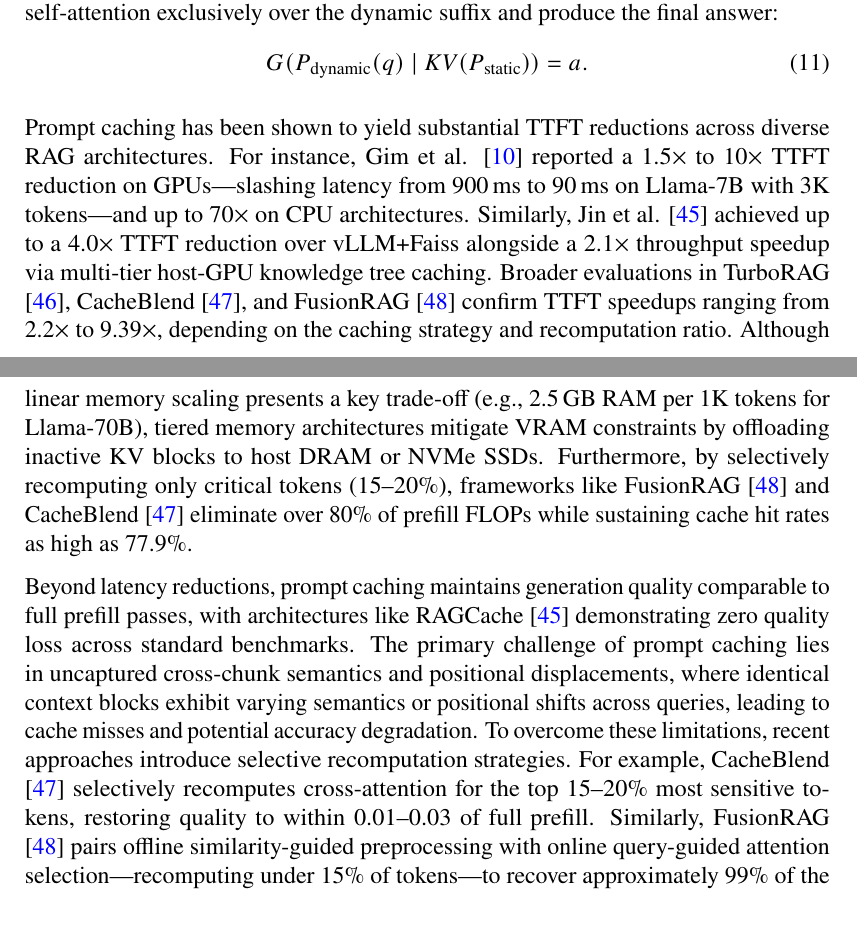
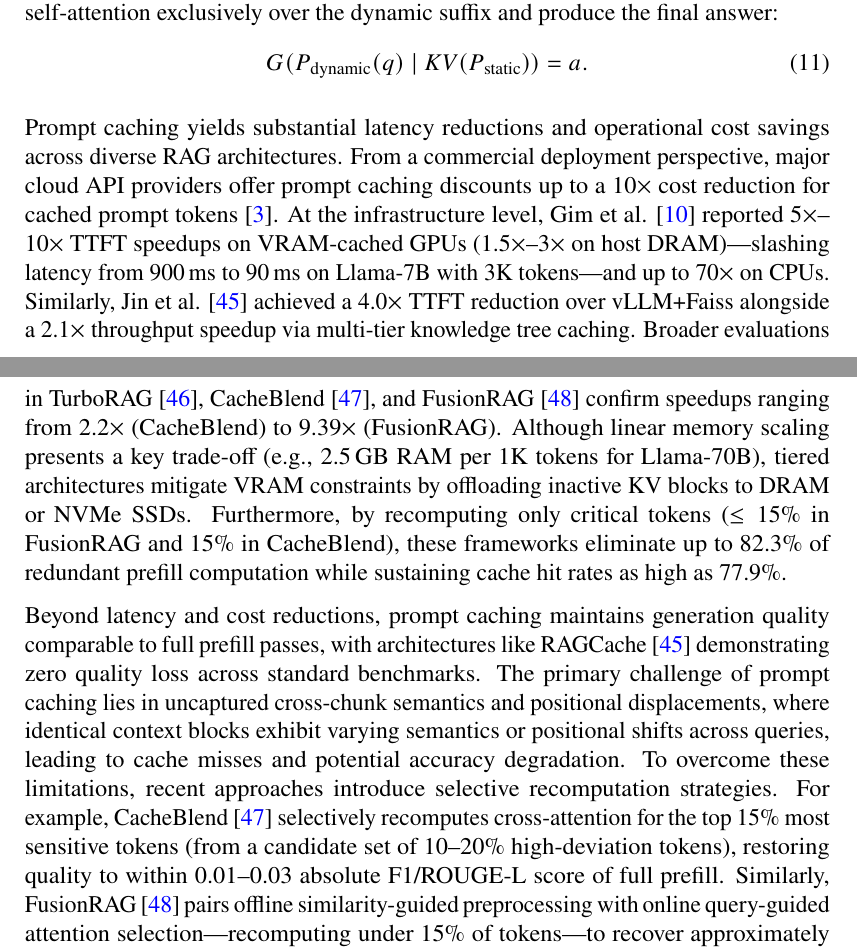
Before and after one commit to eitsei/masters-thesis, a LaTeX thesis (_main.tex, which reads chapters/03_literature_review.tex): two parts of pages 20 and 21 of 30, joined at a grey line, cut so that both start at the same text, the shorter picture padded with empty space. Compiled offline with pdfLaTeX.

Commit message:
Squashed 'thesis/' changes from db03915..576f40c
576f40c Update on Overleaf.
e4e54ec Update on Overleaf.
d9f9092 Refine Prompt Caching metrics and attributions based on source fact-checking

git-subtree-dir: thesis
git-subtree-split: 576f40c651847f7992fdcbaa48629e7448d32b48

```diff
--- a/chapters/03_literature_review.tex
+++ b/chapters/03_literature_review.tex
@@ -75,19 +75,6 @@ Once $P_{\text{static}}$ has been pre-computed, its key-value attention states $
 G(P_{\text{dynamic}}(q) \mid KV(P_{\text{static}})) = a.
 \end{equation}
 
-Prompt caching has been shown to yield substantial TTFT reductions across diverse RAG architectures. For instance, \citet{gim2024promptcache} reported a 1.5$\times$ to 10$\times$ TTFT reduction on GPUs—slashing latency from 900\,ms to 90\,ms on Llama-7B with 3K tokens—and up to 70$\times$ on CPU architectures. Similarly, \citet{jin2025ragcache} achieved up to a 4.0$\times$ TTFT reduction over vLLM+Faiss alongside a 2.1$\times$ throughput speedup via multi-tier host-GPU knowledge tree caching. Broader evaluations in TurboRAG \citep{lu2025turborag}, CacheBlend \citep{yao2025cacheblend}, and FusionRAG \citep{wang2026fusionrag} confirm TTFT speedups ranging from 2.2$\times$ to 9.39$\times$, depending on the caching strategy and recomputation ratio. Although linear memory scaling presents a key trade-off (e.g., 2.5\,GB RAM per 1K tokens for Llama-70B), tiered memory architectures mitigate VRAM constraints by offloading inactive KV blocks to host DRAM or NVMe SSDs. Furthermore, by selectively recomputing only critical tokens (15--20\%), frameworks like FusionRAG \citep{wang2026fusionrag} and CacheBlend \citep{yao2025cacheblend} eliminate over 80\% of prefill FLOPs while sustaining cache hit rates as high as 77.9\%.
+Prompt caching yields substantial latency reductions and operational cost savings across diverse RAG architectures. From a commercial deployment perspective, major cloud API providers offer prompt caching discounts up to a 10$\times$ cost reduction for cached prompt tokens \citep{GoogleVertexAIPricing}. At the infrastructure level, \citet{gim2024promptcache} reported 5$\times$--10$\times$ TTFT speedups on VRAM-cached GPUs (1.5$\times$--3$\times$ on host DRAM)—slashing latency from 900\,ms to 90\,ms on Llama-7B with 3K tokens—and up to 70$\times$ on CPUs. Similarly, \citet{jin2025ragcache} achieved a 4.0$\times$ TTFT reduction over vLLM+Faiss alongside a 2.1$\times$ throughput speedup via multi-tier knowledge tree caching. Broader evaluations in TurboRAG \citep{lu2025turborag}, CacheBlend \citep{yao2025cacheblend}, and FusionRAG \citep{wang2026fusionrag} confirm speedups ranging from 2.2$\times$ (CacheBlend) to 9.39$\times$ (FusionRAG). Although linear memory scaling presents a key trade-off (e.g., 2.5\,GB RAM per 1K tokens for Llama-70B), tiered architectures mitigate VRAM constraints by offloading inactive KV blocks to DRAM or NVMe SSDs. Furthermore, by recomputing only critical tokens ($\le 15\%$ in FusionRAG and 15\% in CacheBlend), these frameworks eliminate up to 82.3\% of redundant prefill computation while sustaining cache hit rates as high as 77.9\%.
 
-Beyond latency reductions, prompt caching maintains generation quality comparable to full prefill passes, with architectures like RAGCache \citep{jin2025ragcache} demonstrating zero quality loss across standard benchmarks. The primary challenge of prompt caching lies in uncaptured cross-chunk semantics and positional displacements, where identical context blocks exhibit varying semantics or positional shifts across queries, leading to cache misses and potential accuracy degradation. To overcome these limitations, recent approaches introduce selective recomputation strategies. For example, CacheBlend \citep{yao2025cacheblend} selectively recomputes cross-attention for the top 15--20\% most sensitive tokens, restoring quality to within 0.01--0.03 of full prefill. Similarly, FusionRAG \citep{wang2026fusionrag} pairs offline similarity-guided preprocessing with online query-guided attention selection—recomputing under 15\% of tokens—to recover approximately 99\% of the full attention quality.
-
-
-% NOTE: Quality & Trade-off Analysis (RQ3 & RQ4)
-% - Output Quality & Positional Deviation:
-%     * Static prefix KV caching (Prompt Cache) & multi-tier system caching (RAGCache): Zero quality loss / exact match equivalence.
-%     * Challenge in RAG: Uncaptured cross-chunk attention and positional displacement in variable document orderings degrade accuracy under naive full KV reuse (0.15-0.35 drop in F1/ROUGE-L).
-% - Solution Mechanisms & Quality Restoration:
-%     * CacheBlend selectively recomputes cross-attention for top 15-20% sensitive tokens, restoring quality within 0.01-0.03 of full prefill.
-%     * TurboRAG uses independent attention masking with RoPE reordering; post-SFT accuracy matches naive RAG (<1% difference).
-%     * FusionRAG combines offline similarity-guided preprocessing with online query-guided attention selection (top 15% tokens), recovering 99% of Full Attention quality.
-% - Trade-off Equilibrium & System Considerations:
-%     * Prefill FLOP savings vs. memory bandwidth / host-to-GPU transfer latencies (mitigated by asynchronous pipelining in RAGCache and FusionRAG).
-%     * Offline preprocessing/fine-tuning overhead (e.g., TurboRAG SFT or FusionRAG offline chunk grouping) is easily amortized across frequent online read queries in enterprise production environments.
+Beyond latency and cost reductions, prompt caching maintains generation quality comparable to full prefill passes, with architectures like RAGCache \citep{jin2025ragcache} demonstrating zero quality loss across standard benchmarks. The primary challenge of prompt caching lies in uncaptured cross-chunk semantics and positional displacements, where identical context blocks exhibit varying semantics or positional shifts across queries, leading to cache misses and potential accuracy degradation. To overcome these limitations, recent approaches introduce selective recomputation strategies. For example, CacheBlend \citep{yao2025cacheblend} selectively recomputes cross-attention for the top 15\% most sensitive tokens (from a candidate set of 10--20\% high-deviation tokens), restoring quality to within 0.01--0.03 absolute F1/ROUGE-L score of full prefill. Similarly, FusionRAG \citep{wang2026fusionrag} pairs offline similarity-guided preprocessing with online query-guided attention selection—recomputing under 15\% of tokens—to recover approximately 99\% of the full attention quality.
```
